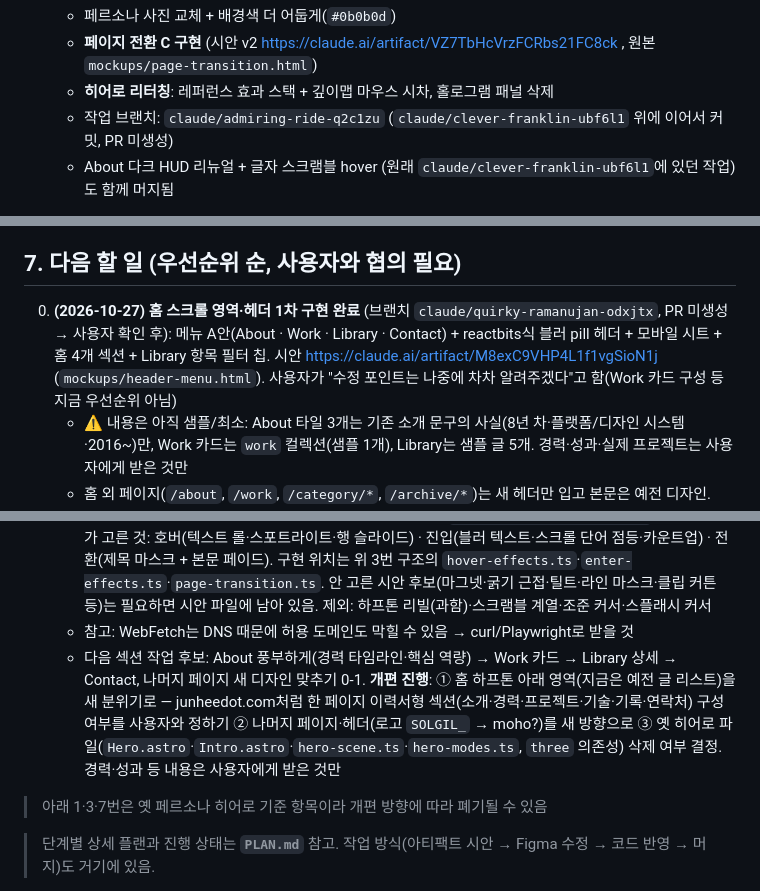
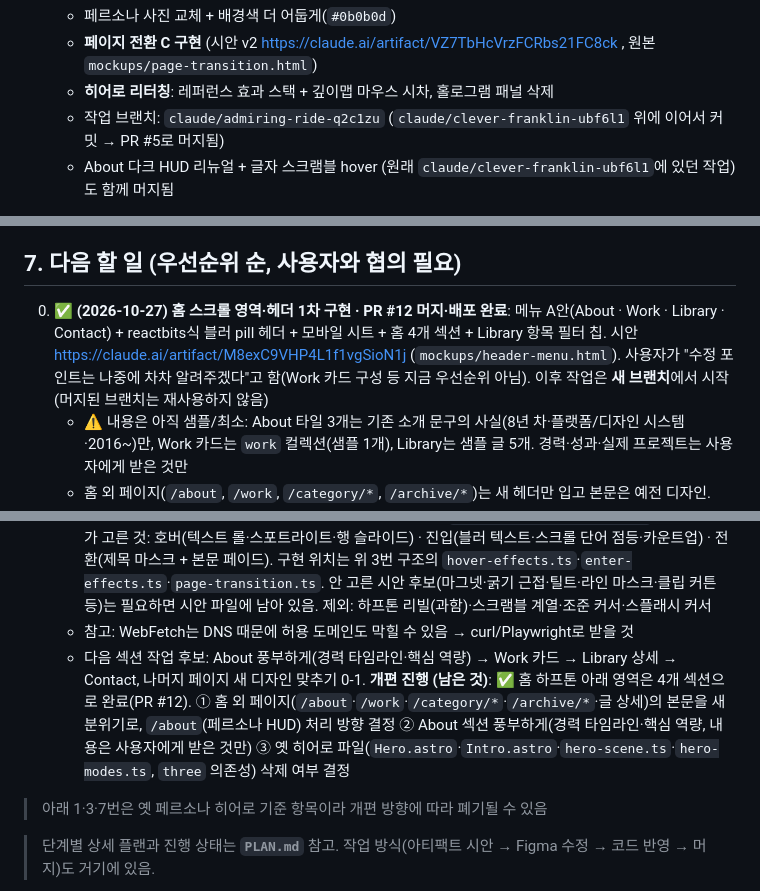
Before and after one commit to tokyosol1992/tokyosol1992.github.io, a Markdown page: AGENTS.md, 3 parts joined by grey strips. Rendered like a GitHub page.

```diff
--- a/AGENTS.md
+++ b/AGENTS.md
@@ -190,7 +196,7 @@ src/
   - 페르소나 사진 교체 + 배경색 더 어둡게(`#0b0b0d`)
   - **페이지 전환 C 구현** (시안 v2 https://claude.ai/artifact/VZ7TbHcVrzFCRbs21FC8ck , 원본 `mockups/page-transition.html`)
   - **히어로 리터칭**: 레퍼런스 효과 스택 + 깊이맵 마우스 시차, 홀로그램 패널 삭제
-  - 작업 브랜치: `claude/admiring-ride-q2c1zu` (`claude/clever-franklin-ubf6l1` 위에 이어서 커밋, PR 미생성)
+  - 작업 브랜치: `claude/admiring-ride-q2c1zu` (`claude/clever-franklin-ubf6l1` 위에 이어서 커밋 → PR #5로 머지됨)
   - About 다크 HUD 리뉴얼 + 글자 스크램블 hover (원래 `claude/clever-franklin-ubf6l1`에 있던 작업)도 함께 머지됨
 - 🔄 **사이트 전체 아티팩트** https://claude.ai/artifact/JKTeEaKxqu2ymSz9ysdE7p — 배포본 dist 마크업·CSS 그대로 + 히어로 셰이더(WebGL 직접 구현)·전환 C. 「전체 펼치기 · Figma용」은 14페이지를 정지 화면으로 세로로 펼침. **사용자가 Figma로 옮겨 수정 → 그 디자인을 받아 코드 반영** 단계. 사이트를 바꾸면 생성기로 다시 만들어 같은 URL로 재게시
   - 아티팩트에선 Pretendard를 못 불러와(CSP) Noto Sans KR로 대체됨 — Figma에서 Pretendard로 바꿔 쓰면 됨
@@ -199,13 +205,13 @@ src/
 
 ## 7. 다음 할 일 (우선순위 순, 사용자와 협의 필요)
 
-0. **(2026-10-27) 홈 스크롤 영역·헤더 1차 구현 완료** (브랜치 `claude/quirky-ramanujan-odxjtx`, PR 미생성 → 사용자 확인 후): 메뉴 A안(About · Work · Library · Contact) + reactbits식 블러 pill 헤더 + 모바일 시트 + 홈 4개 섹션 + Library 항목 필터 칩. 시안 https://claude.ai/artifact/M8exC9VHP4L1f1vgSioN1j (`mockups/header-menu.html`). 사용자가 "수정 포인트는 나중에 차차 알려주겠다"고 함(Work 카드 구성 등 지금 우선순위 아님)
+0. ✅ **(2026-10-27) 홈 스크롤 영역·헤더 1차 구현 · PR #12 머지·배포 완료**: 메뉴 A안(About · Work · Library · Contact) + reactbits식 블러 pill 헤더 + 모바일 시트 + 홈 4개 섹션 + Library 항목 필터 칩. 시안 https://claude.ai/artifact/M8exC9VHP4L1f1vgSioN1j (`mockups/header-menu.html`). 사용자가 "수정 포인트는 나중에 차차 알려주겠다"고 함(Work 카드 구성 등 지금 우선순위 아님). 이후 작업은 **새 브랜치**에서 시작(머지된 브랜치는 재사용하지 않음)
    - ⚠️ 내용은 아직 샘플/최소: About 타일 3개는 기존 소개 문구의 사실(8년 차·플랫폼/디자인 시스템·2016~)만, Work 카드는 `work` 컬렉션(샘플 1개), Library는 샘플 글 5개. 경력·성과·실제 프로젝트는 사용자에게 받은 것만
    - 홈 외 페이지(`/about`, `/work`, `/category/*`, `/archive/*`)는 새 헤더만 입고 본문은 예전 디자인. `/about`(페르소나 HUD)은 메뉴 About이 홈 앵커로 가면서 메뉴에선 접근 불가(주소는 살아 있음) — 정리 방향을 정해야 함
    - ✅ **호버·진입·전환 인터랙션 코드 반영 완료 (2026-10-27)** — 시안 https://claude.ai/artifact/77hqb3ASzomKpLqv4rFJRh (`mockups/interactions.html`)에서 사용자가 고른 것: 호버(텍스트 롤·스포트라이트·행 슬라이드) · 진입(블러 텍스트·스크롤 단어 점등·카운트업) · 전환(제목 마스크 + 본문 페이드). 구현 위치는 위 3번 구조의 `hover-effects.ts`·`enter-effects.ts`·`page-transition.ts`. 안 고른 시안 후보(마그넷·굵기 근접·틸트·라인 마스크·클립 커튼 등)는 필요하면 시안 파일에 남아 있음. 제외: 하프톤 리빌(과함)·스크램블 계열·조준 커서·스플래시 커서
    - 참고: WebFetch는 DNS 때문에 허용 도메인도 막힐 수 있음 → curl/Playwright로 받을 것
    - 다음 섹션 작업 후보: About 풍부하게(경력 타임라인·핵심 역량) → Work 카드 → Library 상세 → Contact, 나머지 페이지 새 디자인 맞추기
-0-1. **개편 진행**: ① 홈 하프톤 아래 영역(지금은 예전 글 리스트)을 새 분위기로 — junheedot.com처럼 한 페이지 이력서형 섹션(소개·경력·프로젝트·기술·기록·연락처) 구성 여부를 사용자와 정하기 ② 나머지 페이지·헤더(로고 `SOLGIL_` → moho?)를 새 방향으로 ③ 옛 히어로 파일(`Hero.astro`·`Intro.astro`·`hero-scene.ts`·`hero-modes.ts`, `three` 의존성) 삭제 여부 결정. 경력·성과 등 내용은 사용자에게 받은 것만
+0-1. **개편 진행 (남은 것)**: ✅ 홈 하프톤 아래 영역은 4개 섹션으로 완료(PR #12). ① 홈 외 페이지(`/about`·`/work`·`/category/*`·`/archive/*`·글 상세)의 본문을 새 분위기로, `/about`(페르소나 HUD) 처리 방향 결정 ② About 섹션 풍부하게(경력 타임라인·핵심 역량, 내용은 사용자에게 받은 것만) ③ 옛 히어로 파일(`Hero.astro`·`Intro.astro`·`hero-scene.ts`·`hero-modes.ts`, `three` 의존성) 삭제 여부 결정
 
 > 아래 1·3·7번은 옛 페르소나 히어로 기준 항목이라 개편 방향에 따라 폐기될 수 있음
 
```
Also changed, not shown: other parts of AGENTS.md (+8 -2 lines), HISTORY.md (+2 -0 lines).
